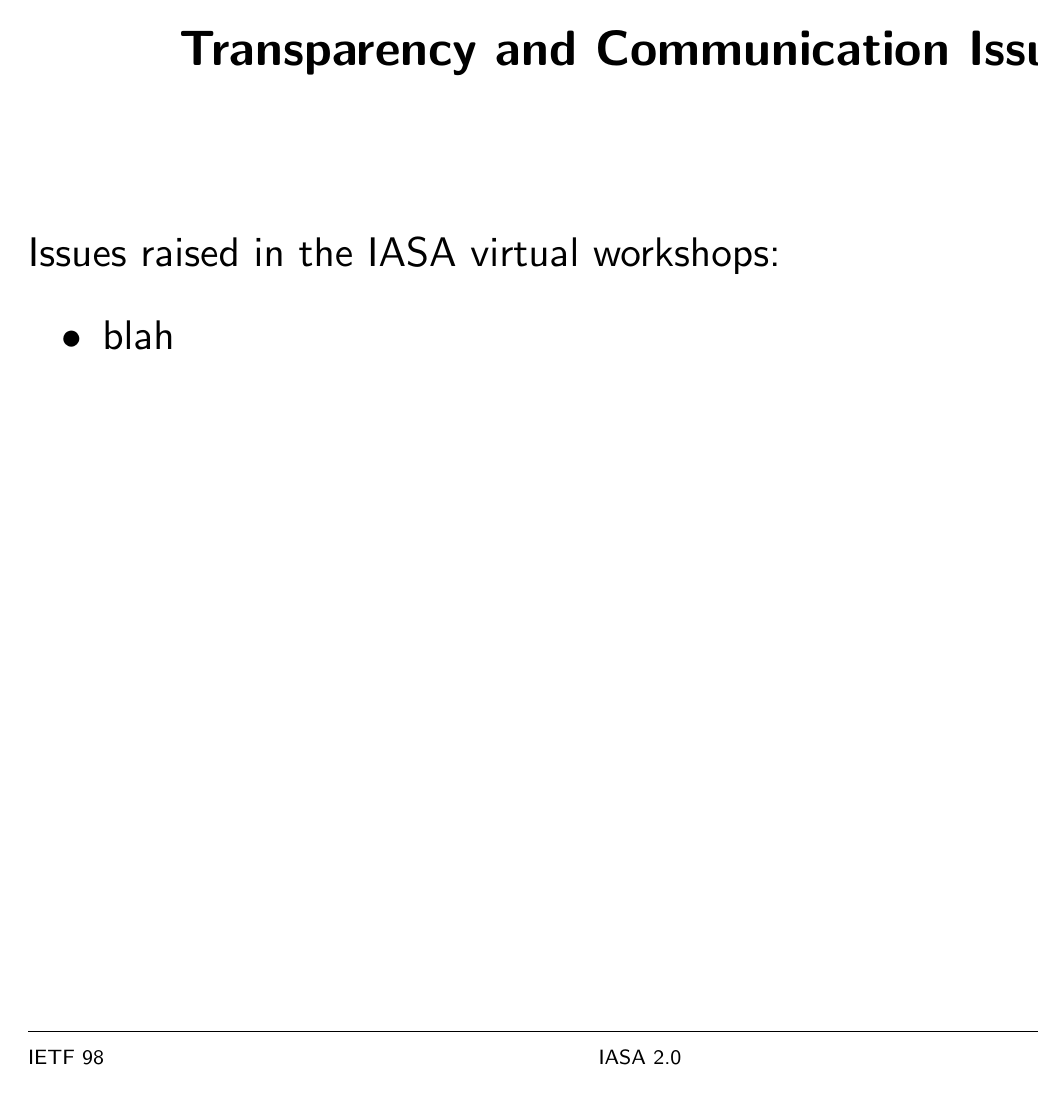
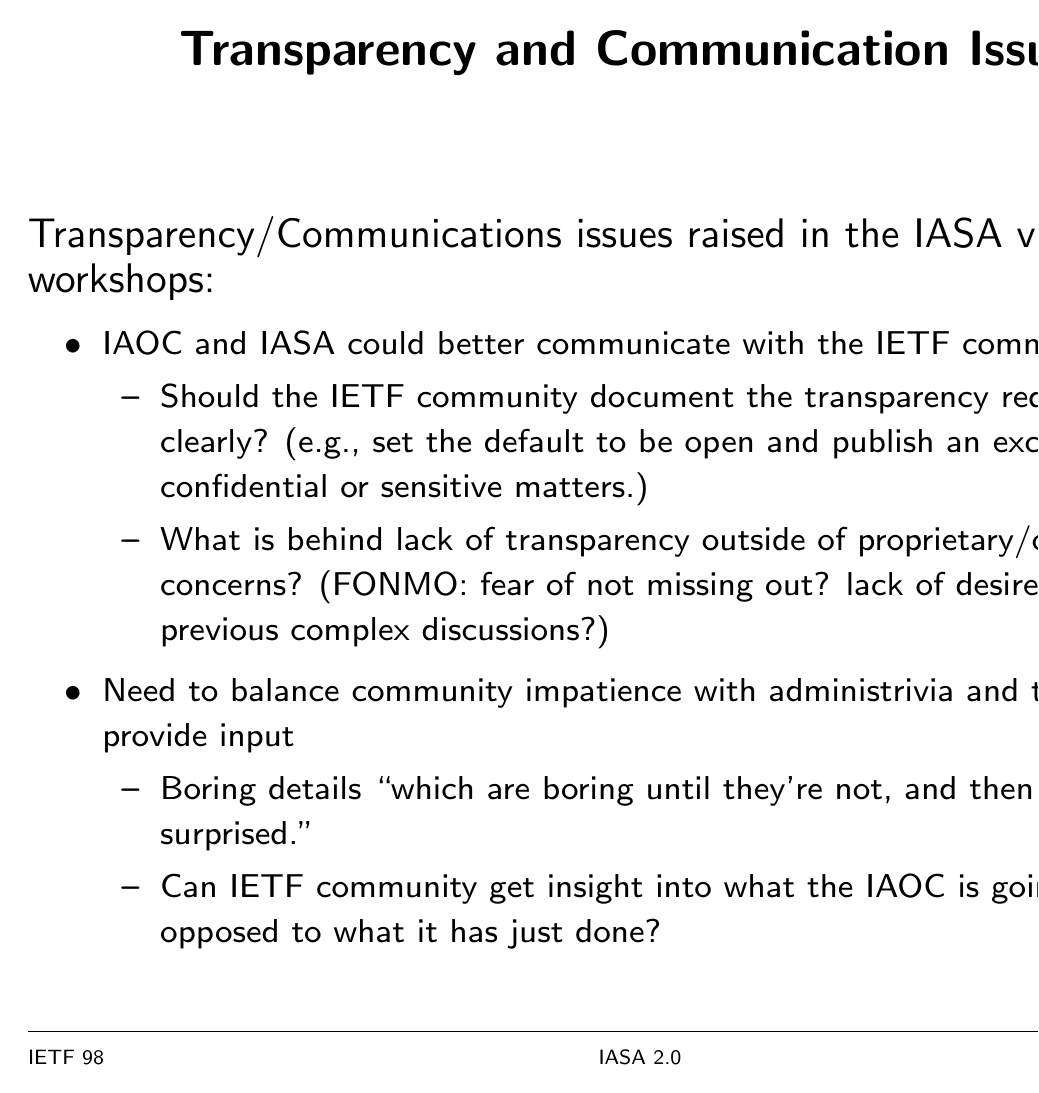
Before and after one commit to josephlhall/IASA2-wrkshp-report, LaTeX slides (ietf98/iasa20-slides-hall-mahoney.tex): page 8 of 12. Compiled offline with LaTeX, dvips and Ghostscript.

Commit message:
notes through first three areas

```diff
--- a/ietf98/iasa20-slides-hall-mahoney.tex
+++ b/ietf98/iasa20-slides-hall-mahoney.tex
@@ -3,7 +3,8 @@
 \xyoption{all}
 \usepackage{graphicx}
 \usepackage{slidesec}
-\usepackage{url}
+% \usepackage{url}
+\usepackage{hyperref}
 \usepackage[framemethod=TikZ]{mdframed}
 \usepackage{color}
 \usepackage[normalem]{ulem}
@@ -199,10 +211,29 @@
 \begin{slide}
 \heading{Transparency and Communication Issues}
 
-Issues raised in the IASA virtual workshops:
+Transparency/Communications issues raised in the IASA virtual
+workshops:
+{\footnotesize
 \begin{itemize}
-\item blah
+\item IAOC and IASA could better communicate with the IETF community
+  \begin{itemize}
+  \item Should the IETF community document the transparency
+    requirement clearly? (e.g., set the default to be open and publish
+    an exception list for confidential or sensitive matters.)
+  \item What is behind lack of transparency outside of
+    proprietary/confidentiality concerns? (FONMO: fear of not missing
+    out? lack of desire to rehash previous complex discussions?)
+  \end{itemize}
+\item Need to balance community impatience with administrivia and
+  their desire to provide input
+  \begin{itemize}
+  \item Boring details ``which are boring until they're not, and then
+    everyone is surprised.''
+  \item Can IETF community get insight into what the IAOC is going to
+    do, as opposed to what it has just done?
+  \end{itemize}
 \end{itemize}
+}
 
 \end{slide}
 
```
Also changed, not shown: ietf98/iasa20-slides-hall-mahoney.pdf, ietf98/iasa20-slides-hall-mahoney.tex (27 more changed lines).
